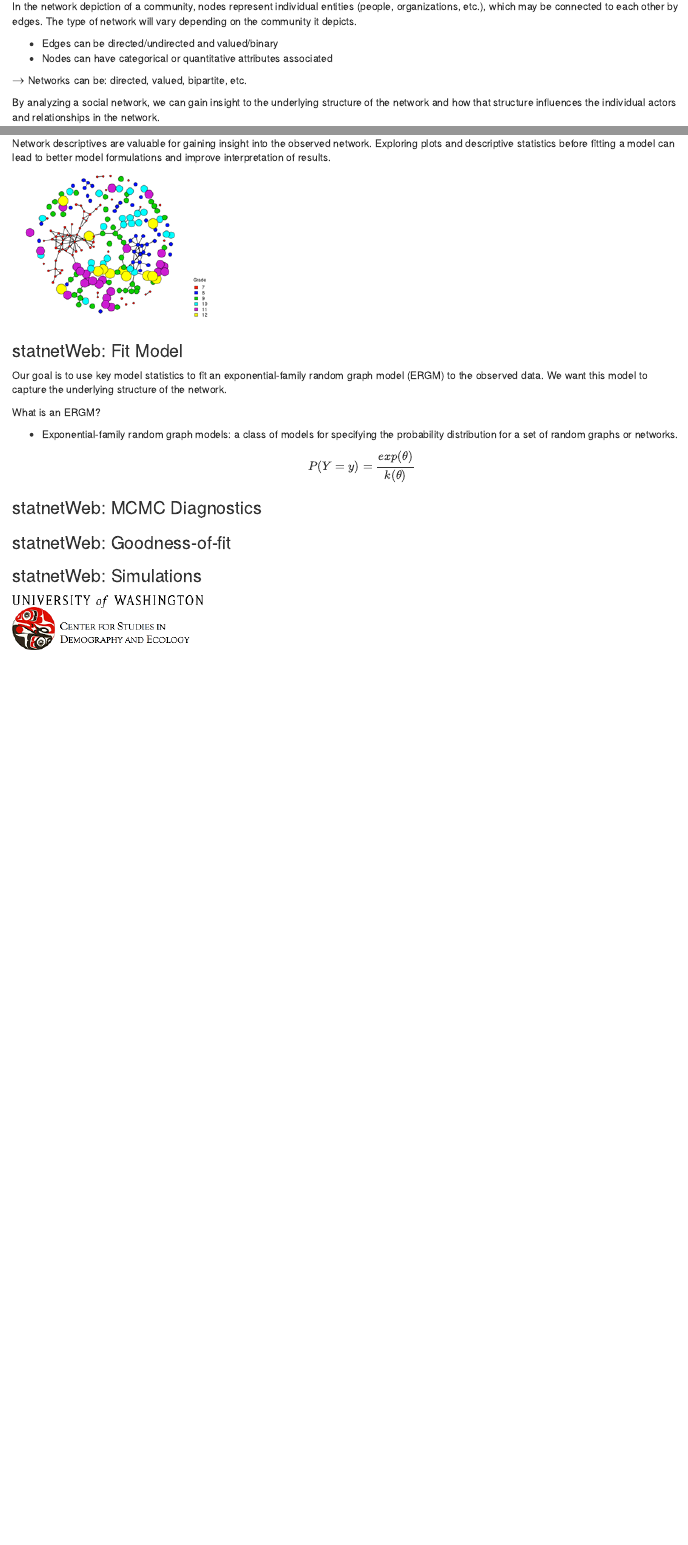
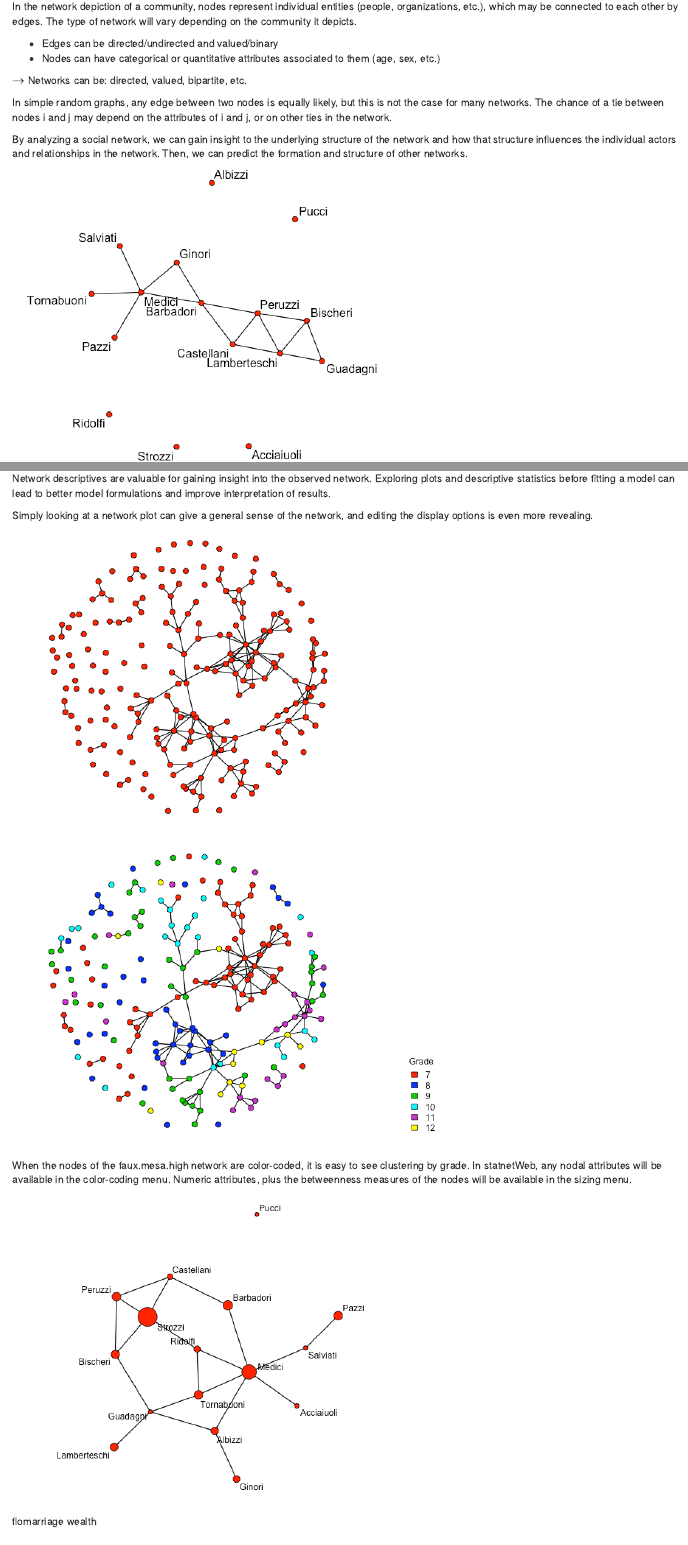
Before and after one commit to ebey/sunbelt2015, an R Markdown document (statnetWeb_manual_static.Rmd): the page in a window 1100 px wide, from 500 px down, and a second part further down, joined at a grey line. Rendered offline with R 4.5, knitr and Pandoc, with nearby package versions.

Commit message:
better resolution plots and text updates

```diff
--- a/statnetWeb_manual_static.Rmd
+++ b/statnetWeb_manual_static.Rmd
@@ -20,11 +20,13 @@ This document is meant to serve as a manual for the functionality of statnetWeb
 In the network depiction of a community, nodes represent individual entities (people, organizations, etc.), which may be connected to each other by edges. The type of network will vary depending on the community it depicts.
 
 * Edges can be directed/undirected and valued/binary
-* Nodes can have categorical or quantitative attributes associated
+* Nodes can have categorical or quantitative attributes associated to them (age, sex, etc.)
 
 $\rightarrow$ Networks can be: directed, valued, bipartite, etc.
 
-By analyzing a social network, we can gain insight to the underlying structure of the network and how that structure influences the individual actors and relationships in the network.
+In simple random graphs, any edge between two nodes is equally likely, but this is not the case for many networks. The chance of a tie between nodes i and j may depend on the attributes of i and j, or on other ties in the network.
+
+By analyzing a social network, we can gain insight to the underlying structure of the network and how that structure influences the individual actors and relationships in the network. Then, we can predict the formation and structure of other networks.
 
 ![flobusiness network](images/flobusiness_plot.png)
 
@@ -69,7 +71,12 @@ Once a network has been uploaded, a summary of the network's properties will be
 ### statnetWeb: Network Descriptives
 
 Network descriptives are valuable for gaining insight into the observed network. Exploring plots and descriptive statistics before fitting a model can lead to better model formulations and improve interpretation of results.
-![faux.mesa.high](images/mesa_colorplot.png)
+
+Simply looking at a network plot can give a general sense of the network, and editing the display options is even more revealing.
+![fmh1](images/mesa_plot.png) ![fmh2](images/mesa_colorplot.png)
+When the nodes of the faux.mesa.high network are color-coded, it is easy to see clustering by grade. In statnetWeb, any nodal attributes will be available in the color-coding menu. Numeric attributes, plus the betweenness measures of the nodes will be available in the sizing menu.
+
+![flomarriage wealth](images/flomarriage_wealthplot.png)
 
 ### statnetWeb: Fit Model
 
```
Also changed, not shown: images/flobusiness_plot.png, images/flomarriage_wealthplot.png (added), images/mesa_colorplot.png, images/mesa_colorsizeplot.png, images/mesa_plot.png (added).
